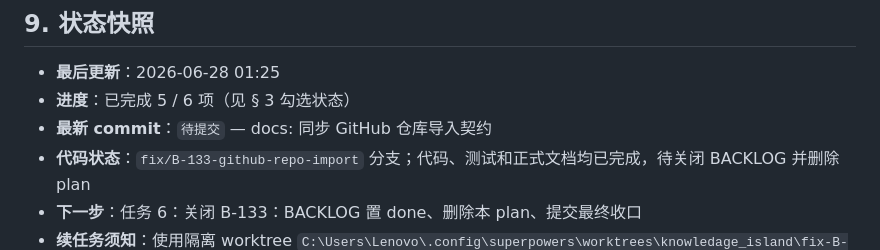
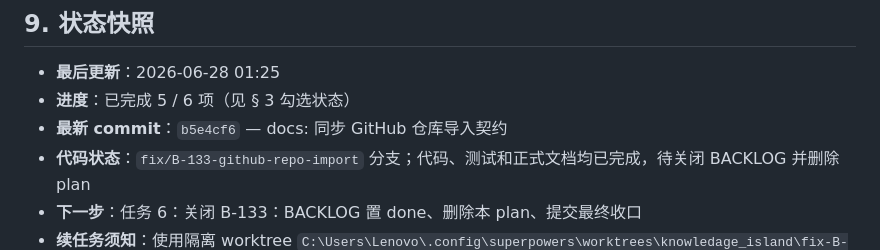
Before and after one commit to Yocaihua8/rag_system, a Markdown page: docs/plans/B-133-github-repo-import.md, the part around the change. GitHub-like rendering.

Commit message:
docs: 更新 B-133 任务 5 快照

```diff
--- a/docs/plans/B-133-github-repo-import.md
+++ b/docs/plans/B-133-github-repo-import.md
@@ -95,7 +95,7 @@
 
 - **最后更新**：2026-06-28 01:25
 - **进度**：已完成 5 / 6 项（见 § 3 勾选状态）
-- **最新 commit**：`待提交` — docs: 同步 GitHub 仓库导入契约
+- **最新 commit**：`b5e4cf6` — docs: 同步 GitHub 仓库导入契约
 - **代码状态**：`fix/B-133-github-repo-import` 分支；代码、测试和正式文档均已完成，待关闭 BACKLOG 并删除 plan
 - **下一步**：任务 6：关闭 B-133：BACKLOG 置 done、删除本 plan、提交最终收口
 - **续任务须知**：使用隔离 worktree `C:\Users\Lenovo\.config\superpowers\worktrees\knowledage_island\fix-B-133-github-repo-import`；不要修改原始 checkout 的未提交改动。
```
